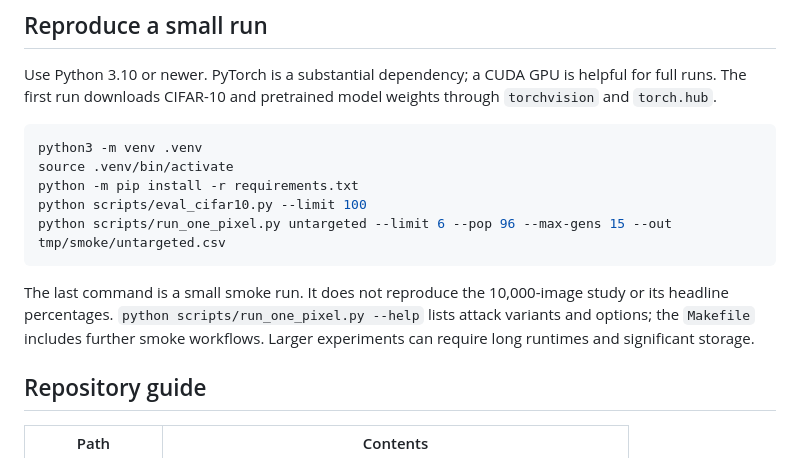
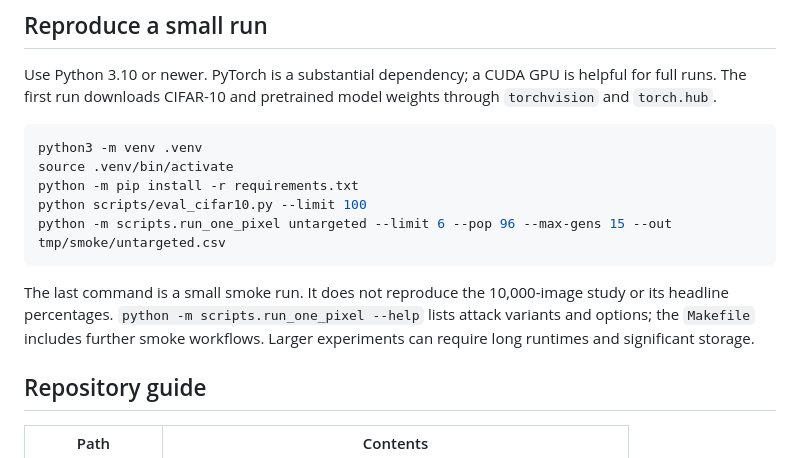
Before and after one commit to arhamzahid23571113/kcl-6ccs3prj-2025-zahid-sandbox, a Markdown page: README.md, the part around the change. Rendered like a GitHub page.

Commit message:
Use module invocation for reliable package imports

````diff
--- a/README.md
+++ b/README.md
@@ -20,10 +20,10 @@ python3 -m venv .venv
 source .venv/bin/activate
 python -m pip install -r requirements.txt
 python scripts/eval_cifar10.py --limit 100
-python scripts/run_one_pixel.py untargeted --limit 6 --pop 96 --max-gens 15 --out tmp/smoke/untargeted.csv
+python -m scripts.run_one_pixel untargeted --limit 6 --pop 96 --max-gens 15 --out tmp/smoke/untargeted.csv
 ```
 
-The last command is a small smoke run. It does not reproduce the 10,000-image study or its headline percentages. `python scripts/run_one_pixel.py --help` lists attack variants and options; the `Makefile` includes further smoke workflows. Larger experiments can require long runtimes and significant storage.
+The last command is a small smoke run. It does not reproduce the 10,000-image study or its headline percentages. `python -m scripts.run_one_pixel --help` lists attack variants and options; the `Makefile` includes further smoke workflows. Larger experiments can require long runtimes and significant storage.
 
 ## Repository guide
 
````
